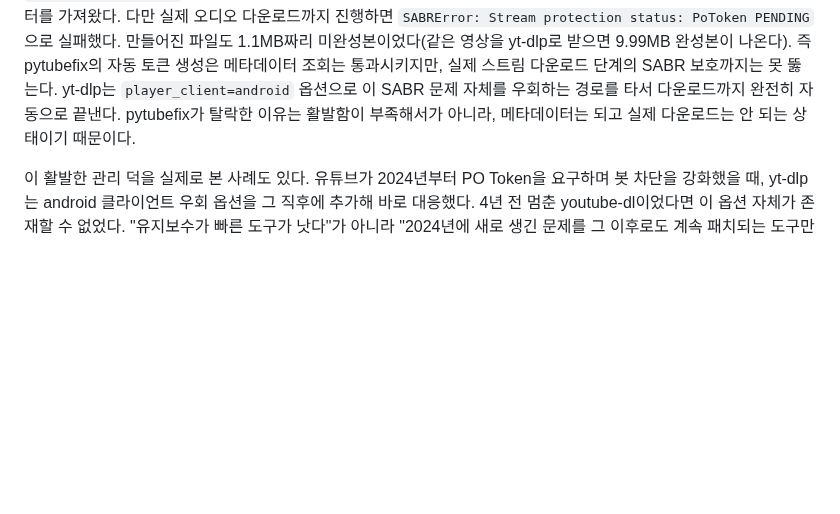
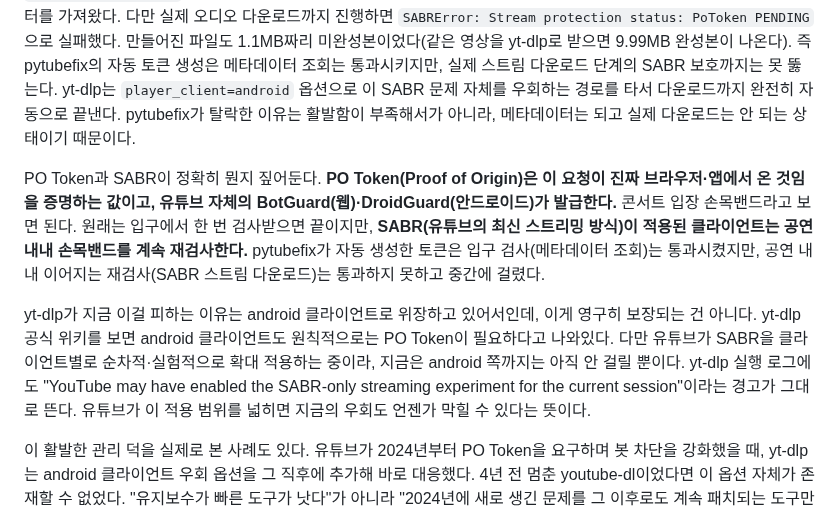
Before and after one commit to 7inug1/digestube, a Markdown page: notes/01-yt-dlp.md, the part around the change. GitHub-like rendering; blank space fills up the shorter version.

Commit message:
docs: yt-dlp 노트: PO Token/SABR 개념 설명 추가, android 우회가 영구 보장 아니라는 캐비어트 추가

```diff
--- a/notes/01-yt-dlp.md
+++ b/notes/01-yt-dlp.md
@@ -17,4 +17,8 @@ pytube는 GitHub에 2026년 들어서도 추출 실패 이슈가 해결 안 된
 
 pytubefix는 직접 설치해서 테스트했다. 처음엔 `use_po_token=True` 옵션으로 테스트했는데, 이건 deprecated된 경로라 `visitorData`를 사람이 직접 입력해야 했다 — 잘못된 방법으로 테스트한 결과였다. 진짜 자동 생성 방법은 `YouTube(url, 'WEB')`처럼 클라이언트를 지정하는 것이었고, 이걸로 다시 하니 사람 개입 없이 7초 만에 제목·메타데이터를 가져왔다. 다만 실제 오디오 다운로드까지 진행하면 `SABRError: Stream protection status: PoToken PENDING`으로 실패했다. 만들어진 파일도 1.1MB짜리 미완성본이었다(같은 영상을 yt-dlp로 받으면 9.99MB 완성본이 나온다). 즉 pytubefix의 자동 토큰 생성은 메타데이터 조회는 통과시키지만, 실제 스트림 다운로드 단계의 SABR 보호까지는 못 뚫는다. yt-dlp는 `player_client=android` 옵션으로 이 SABR 문제 자체를 우회하는 경로를 타서 다운로드까지 완전히 자동으로 끝낸다. pytubefix가 탈락한 이유는 활발함이 부족해서가 아니라, 메타데이터는 되고 실제 다운로드는 안 되는 상태이기 때문이다.
 
+PO Token과 SABR이 정확히 뭔지 짚어둔다. **PO Token(Proof of Origin)은 이 요청이 진짜 브라우저·앱에서 온 것임을 증명하는 값이고, 유튜브 자체의 BotGuard(웹)·DroidGuard(안드로이드)가 발급한다.** 콘서트 입장 손목밴드라고 보면 된다. 원래는 입구에서 한 번 검사받으면 끝이지만, **SABR(유튜브의 최신 스트리밍 방식)이 적용된 클라이언트는 공연 내내 손목밴드를 계속 재검사한다.** pytubefix가 자동 생성한 토큰은 입구 검사(메타데이터 조회)는 통과시켰지만, 공연 내내 이어지는 재검사(SABR 스트림 다운로드)는 통과하지 못하고 중간에 걸렸다.
+
+yt-dlp가 지금 이걸 피하는 이유는 android 클라이언트로 위장하고 있어서인데, 이게 영구히 보장되는 건 아니다. yt-dlp 공식 위키를 보면 android 클라이언트도 원칙적으로는 PO Token이 필요하다고 나와있다. 다만 유튜브가 SABR을 클라이언트별로 순차적·실험적으로 확대 적용하는 중이라, 지금은 android 쪽까지는 아직 안 걸릴 뿐이다. yt-dlp 실행 로그에도 "YouTube may have enabled the SABR-only streaming experiment for the current session"이라는 경고가 그대로 뜬다. 유튜브가 이 적용 범위를 넓히면 지금의 우회도 언젠가 막힐 수 있다는 뜻이다.
+
 이 활발한 관리 덕을 실제로 본 사례도 있다. 유튜브가 2024년부터 PO Token을 요구하며 봇 차단을 강화했을 때, yt-dlp는 android 클라이언트 우회 옵션을 그 직후에 추가해 바로 대응했다. 4년 전 멈춘 youtube-dl이었다면 이 옵션 자체가 존재할 수 없었다. "유지보수가 빠른 도구가 낫다"가 아니라 "2024년에 새로 생긴 문제를 그 이후로도 계속 패치되는 도구만 풀 수 있었다"가 정확한 설명이다.
```
